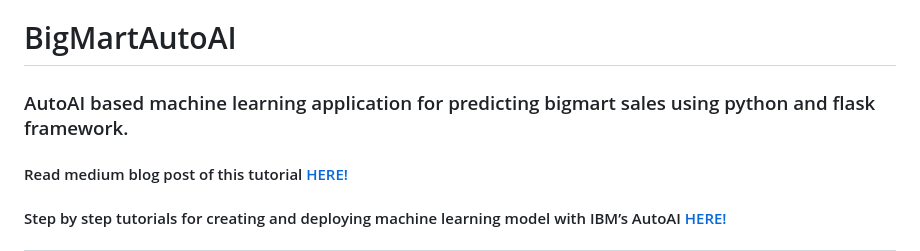
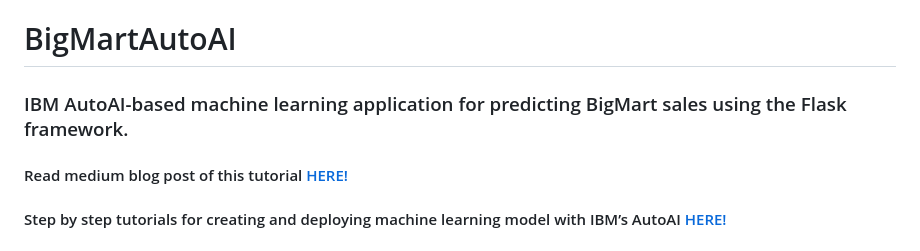
Before and after one commit to d5b94396feba3/BigMartAutoAI-IBM-AutoAI, a Markdown page: README.md, the part around the change. Rendered like a GitHub page.

```diff
--- a/README.md
+++ b/README.md
@@ -1,5 +1,5 @@
 # BigMartAutoAI
-### AutoAI based machine learning application for predicting bigmart sales using python and flask framework.
+### IBM AutoAI-based machine learning application for predicting BigMart sales using the Flask framework.
 
 #### Read medium blog post of this tutorial [HERE!](https://medium.com/@sha-rah646/how-to-create-and-deploy-machine-learning-model-with-watson-studio-autoai-ca1c772124c6)
 
```
